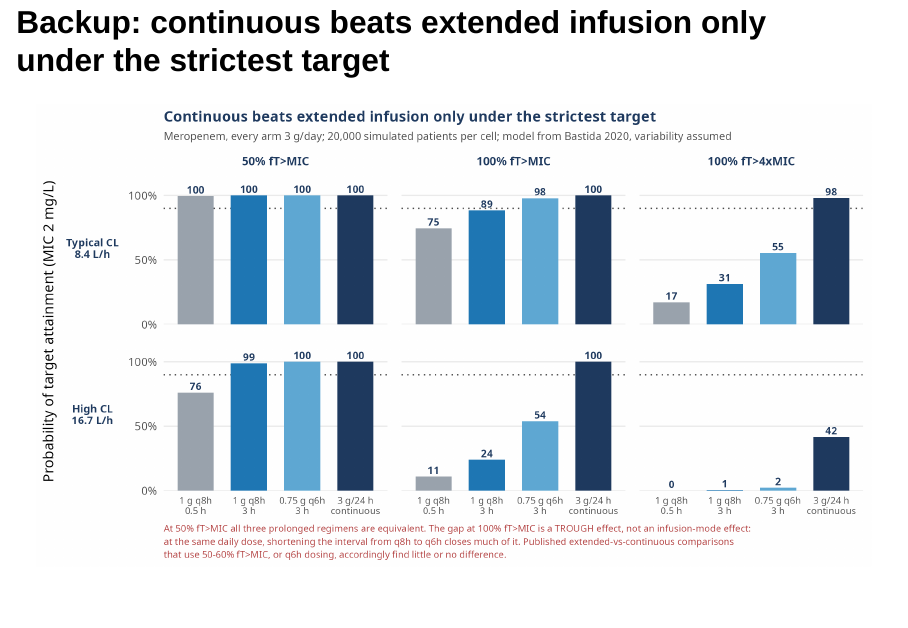
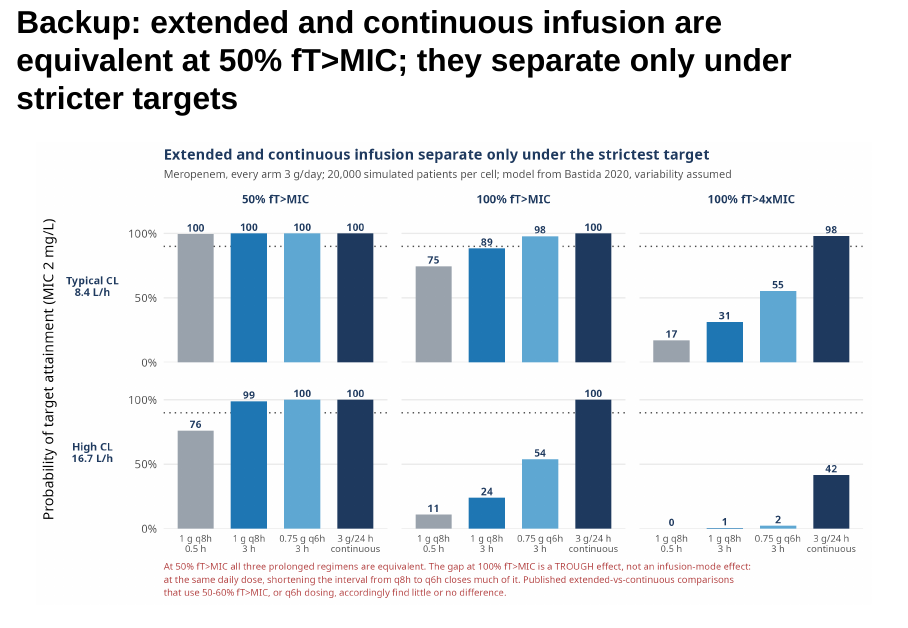
Before and after one commit to Russlewisbo/kidney_liver, a Quarto document (pkpd_organ_failure_v2.qmd): page 39 of 50. Rendered offline with R 4.5, knitr and Pandoc in place of Quarto, with nearby package versions; drawn as Slidy slides in place of the format the file asks for.

Commit message:
Backup slide heading and figure title asserted 'continuous beats extended' - the claim the notes say the simulation cannot support; reworded both to the equivalence finding

```diff
--- a/pkpd_organ_failure_v2.qmd
+++ b/pkpd_organ_failure_v2.qmd
@@ -341,7 +341,7 @@ State the exception from the slide: aminoglycosides, vancomycin, polymyxins and
 Closing slide repeats the mapping images (assertion-evidence convention). Thank you; questions.
 :::
 
-## Backup: continuous beats extended infusion only under the strictest target {visibility="uncounted"}
+## Backup: extended and continuous infusion are equivalent at 50% fT>MIC; they separate only under stricter targets {visibility="uncounted"}
 
 ![](figures/infusion_benefit_by_clearance.png){fig-align="center" height="540"}
 
```
Also changed, not shown: 11_infusion_benefit_by_clearance.R (+1 -1 lines), figures/infusion_benefit_by_clearance.png, 1 other file.
